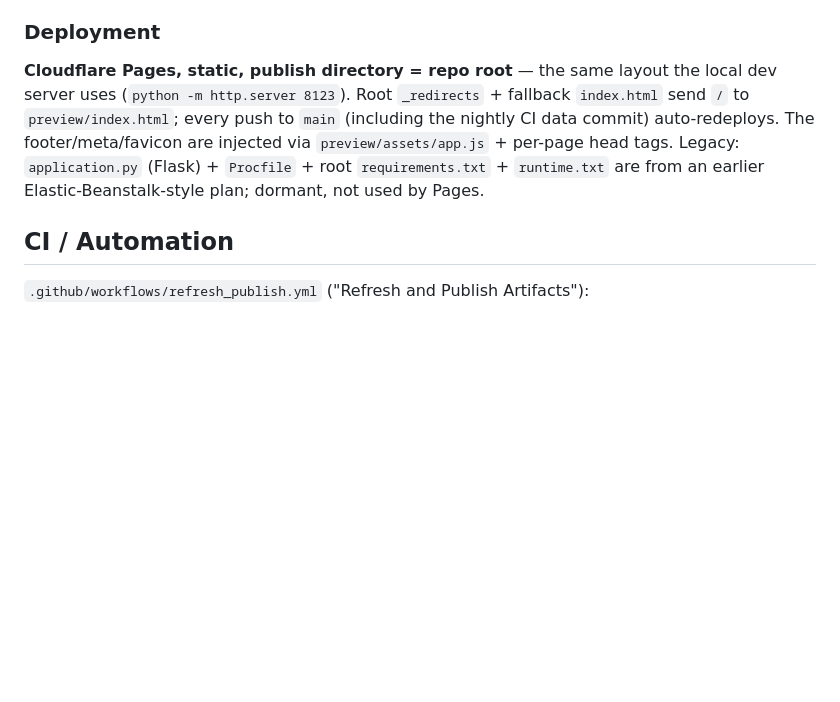
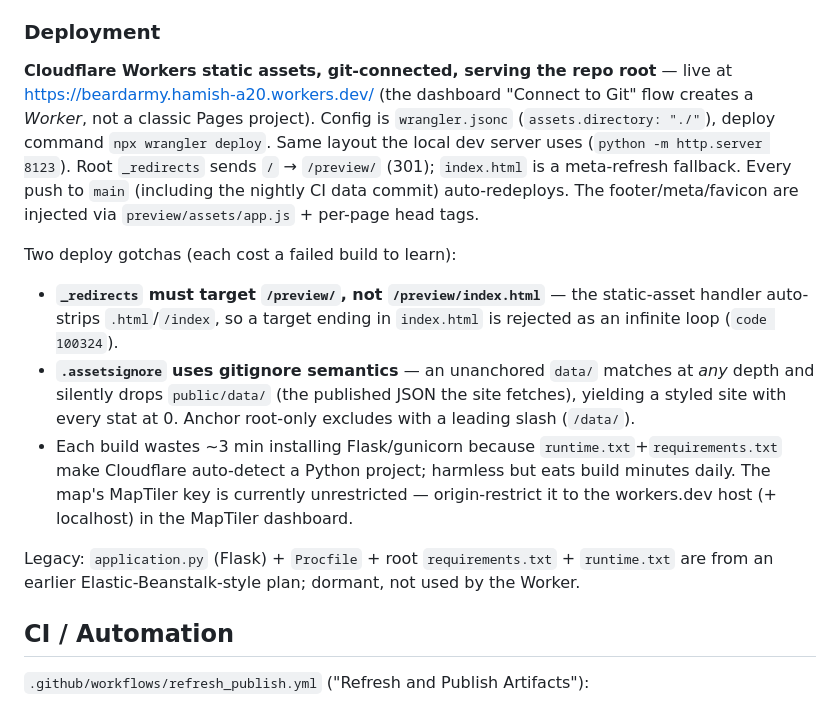
Before and after one commit to hamishcrichton/BeardArmy, a Markdown page: CLAUDE.md, the part around the change. Drawn GitHub-style; blank space fills up the shorter version.

Commit message:
docs: correct deployment section to Workers static assets + record gotchas
The live deploy is a git-connected Cloudflare Worker (not classic Pages);
document the wrangler.jsonc/root-serve setup, the workers.dev URL, and the two
config gotchas (_redirects target must be /preview/; .assetsignore must anchor
/data/ or it drops public/data). Also note the Python build-minute waste and
the outstanding MapTiler origin-restriction.

Co-Authored-By: Claude Opus 4.8 (1M context) <noreply@anthropic.com>
Claude-Session: https://claude.ai/code/session_01Q7EP7oUkijBzZ9QJ4sEpGr

```diff
--- a/CLAUDE.md
+++ b/CLAUDE.md
@@ -93,8 +93,14 @@ Tables (see `db/sqlite_init.sql`): `videos`, `restaurants`, `challenge_types` (s
 - `frontend/components/` (Map.tsx, DataTable.tsx, Dashboard.tsx) is an **unused Next.js-ready scaffold** — no package.json, nothing imports it.
 
 ### Deployment
-**Cloudflare Pages, static, publish directory = repo root** — the same layout the local dev server uses (`python -m http.server 8123`). Root `_redirects` + fallback `index.html` send `/` to `preview/index.html`; every push to `main` (including the nightly CI data commit) auto-redeploys. The footer/meta/favicon are injected via `preview/assets/app.js` + per-page head tags.
-Legacy: `application.py` (Flask) + `Procfile` + root `requirements.txt` + `runtime.txt` are from an earlier Elastic-Beanstalk-style plan; dormant, not used by Pages.
+**Cloudflare Workers static assets, git-connected, serving the repo root** — live at https://beardarmy.hamish-a20.workers.dev/ (the dashboard "Connect to Git" flow creates a *Worker*, not a classic Pages project). Config is `wrangler.jsonc` (`assets.directory: "./"`), deploy command `npx wrangler deploy`. Same layout the local dev server uses (`python -m http.server 8123`). Root `_redirects` sends `/` → `/preview/` (301); `index.html` is a meta-refresh fallback. Every push to `main` (including the nightly CI data commit) auto-redeploys. The footer/meta/favicon are injected via `preview/assets/app.js` + per-page head tags.
+
+Two deploy gotchas (each cost a failed build to learn):
+- **`_redirects` must target `/preview/`, not `/preview/index.html`** — the static-asset handler auto-strips `.html`/`/index`, so a target ending in `index.html` is rejected as an infinite loop (`code 100324`).
+- **`.assetsignore` uses gitignore semantics** — an unanchored `data/` matches at *any* depth and silently drops `public/data/` (the published JSON the site fetches), yielding a styled site with every stat at 0. Anchor root-only excludes with a leading slash (`/data/`).
+- Each build wastes ~3 min installing Flask/gunicorn because `runtime.txt`+`requirements.txt` make Cloudflare auto-detect a Python project; harmless but eats build minutes daily. The map's MapTiler key is currently unrestricted — origin-restrict it to the workers.dev host (+ localhost) in the MapTiler dashboard.
+
+Legacy: `application.py` (Flask) + `Procfile` + root `requirements.txt` + `runtime.txt` are from an earlier Elastic-Beanstalk-style plan; dormant, not used by the Worker.
 
 ## CI / Automation
 
```
